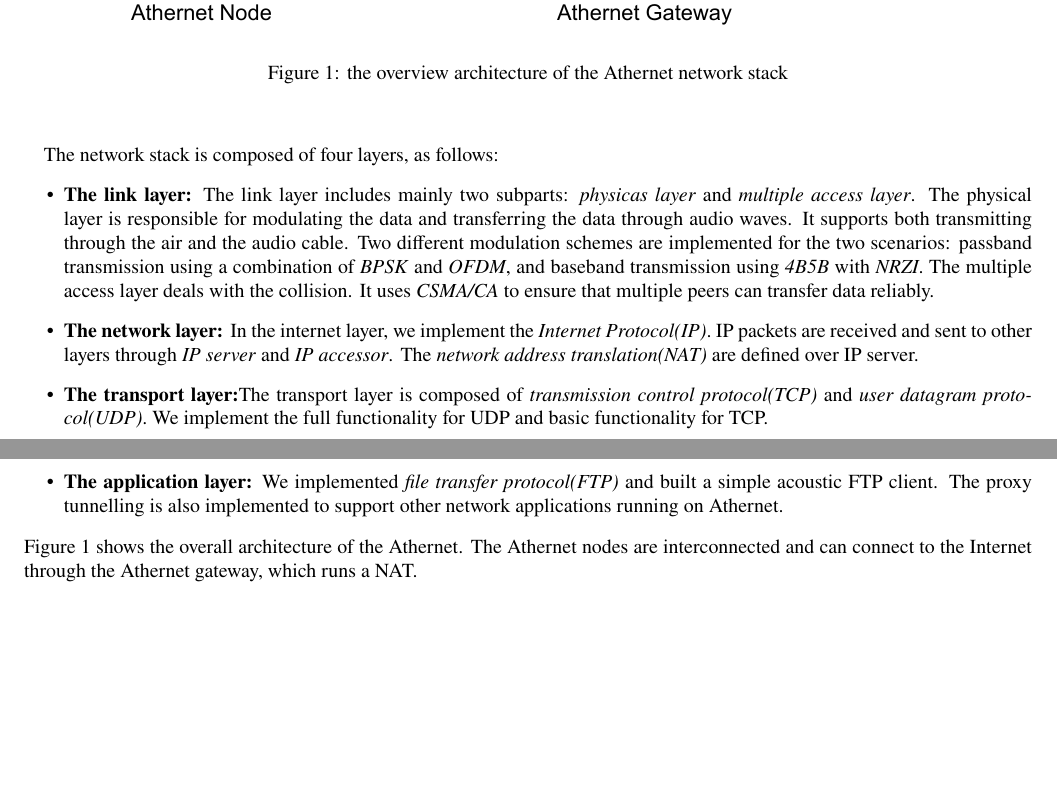
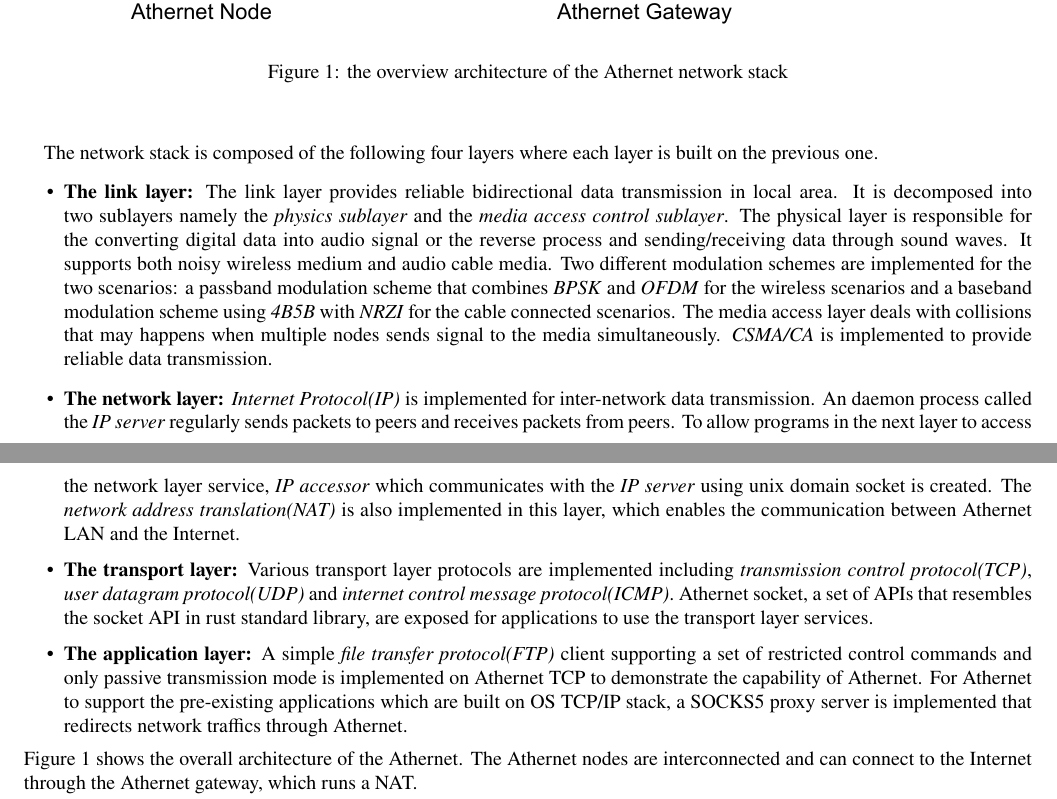
Before and after one commit to hehelego/ShanghaiTech-CS120-Fall2022-project, a LaTeX paper (design/report.tex, which reads design/sections/introduction.tex): two parts of pages 1 and 2 of 4, joined at a grey line, cut so that both start at the same text, the shorter picture padded with empty space. Compiled offline with pdfLaTeX.

Commit message:
upd(desiupd(design): polish introduction section

```diff
--- a/design/sections/introduction.tex
+++ b/design/sections/introduction.tex
@@ -2,19 +2,34 @@
 This work is submitted in partial fulfilment of the course CS120: Computer network at ShanghaiTech University. The network stack is an essential topic in computer networks and has various implementations. To comprehensively understand it, we are asked to implement our network stack Athernet. \par
 Unlike traditional wireless or wired methods, Athernet uses sound waves to transmit data between devices. The stack has implemented the basic functionalities of the standard TCP/IP and can be used with existing network infrastructure. Additionally, the system has the potential to be used in areas where wireless communication is not feasible, such as underwater communications.\par
 \begin{figure}[H]
-  \begin{center}
-    \centerline{\includegraphics[width=\columnwidth]{./figures/overview.pdf}}
-    \caption{the overview architecture of the Athernet network stack}
-    \label{overview}
-  \end{center}
+	\begin{center}
+		\centerline{\includegraphics[width=\columnwidth]{./figures/overview.pdf}}
+		\caption{the overview architecture of the Athernet network stack}
+		\label{overview}
+	\end{center}
 \end{figure}
 
-The network stack is composed of four layers, as follows:
+The network stack is composed of the following four layers where each layer is built on the previous one.
 \begin{itemize}
-  \item \textbf{The link layer:} The link layer includes mainly two subparts:  \emph{physicas layer} and \emph{multiple access layer}. The physical layer is responsible for modulating the data and transferring the data through audio waves. It supports both transmitting through the air and the audio cable. Two different modulation schemes are implemented for the two scenarios: passband transmission using a combination of \emph{BPSK} and \emph{OFDM}, and baseband transmission using \emph{4B5B} with \emph{NRZI}. The multiple access layer deals with the collision. It uses \emph{CSMA/CA} to ensure that multiple peers can transfer data reliably.
-  \item \textbf{The network layer:} In the internet layer, we implement the  \emph{Internet Protocol(IP)}. IP packets are received and sent to other layers through \emph{IP server} and \emph{IP accessor}. The \emph{network address translation(NAT)} are defined over IP server.
-  \item \textbf{The transport layer:}The transport layer is composed of \emph{transmission control protocol(TCP)} and \emph{user datagram protocol(UDP)}. We implement the full functionality for UDP and basic functionality for TCP.
-  \item \textbf{The application layer:} We implemented \emph{file transfer protocol(FTP)} and built a simple acoustic FTP client. The proxy tunnelling is also implemented to support other network applications running on Athernet.
+	\item \textbf{The link layer:} The link layer provides reliable bidirectional data transmission in local area.
+	      It is decomposed into two sublayers namely the \emph{physics sublayer} and the \emph{media access control sublayer}.
+	      The physical layer is responsible for the converting digital data into audio signal or the reverse process and sending/receiving data through sound waves.
+	      It supports both noisy wireless medium and audio cable media.
+	      Two different modulation schemes are implemented for the two scenarios: a passband modulation scheme that combines \emph{BPSK} and \emph{OFDM} for the wireless scenarios
+	      and a baseband modulation scheme using \emph{4B5B} with \emph{NRZI} for the cable connected scenarios.
+	      The media access layer deals with collisions that may happens when multiple nodes sends signal to the media simultaneously.
+	      \emph{CSMA/CA} is implemented to provide reliable data transmission.
+	\item \textbf{The network layer:} \emph{Internet Protocol(IP)} is implemented for inter-network data transmission.
+	      An daemon process called the \emph{IP server} regularly sends packets to peers and receives packets from peers.
+	      To allow programs in the next layer to access the network layer service, \emph{IP accessor} which communicates with the \emph{IP server} using unix domain socket is created.
+	      The \emph{network address translation(NAT)} is also implemented in this layer, which enables the communication between Athernet LAN and the Internet.
+	\item \textbf{The transport layer:} Various transport layer protocols are implemented including \emph{transmission control protocol(TCP)}, \emph{user datagram protocol(UDP)} and \emph{internet control message protocol(ICMP)}.
+	      Athernet socket, a set of APIs that resembles the socket API in rust standard library, are exposed for applications to use the transport layer services.
+	\item \textbf{The application layer:}
+	      A simple \emph{file transfer protocol(FTP)} client supporting a set of restricted control commands and only passive transmission mode
+	      is implemented on Athernet TCP to demonstrate the capability of Athernet.
+          For Athernet to support the pre-existing applications which are built on OS TCP/IP stack,
+	      a SOCKS5 proxy server is implemented that redirects network traffics through Athernet.
 \end{itemize}
 Figure~\ref{overview} shows the overall architecture of the Athernet. The Athernet nodes are interconnected and can connect to the Internet through the Athernet gateway, which runs a NAT.\par
 % We select Rust as our main programing language due to its reliability and efficiency.
```
